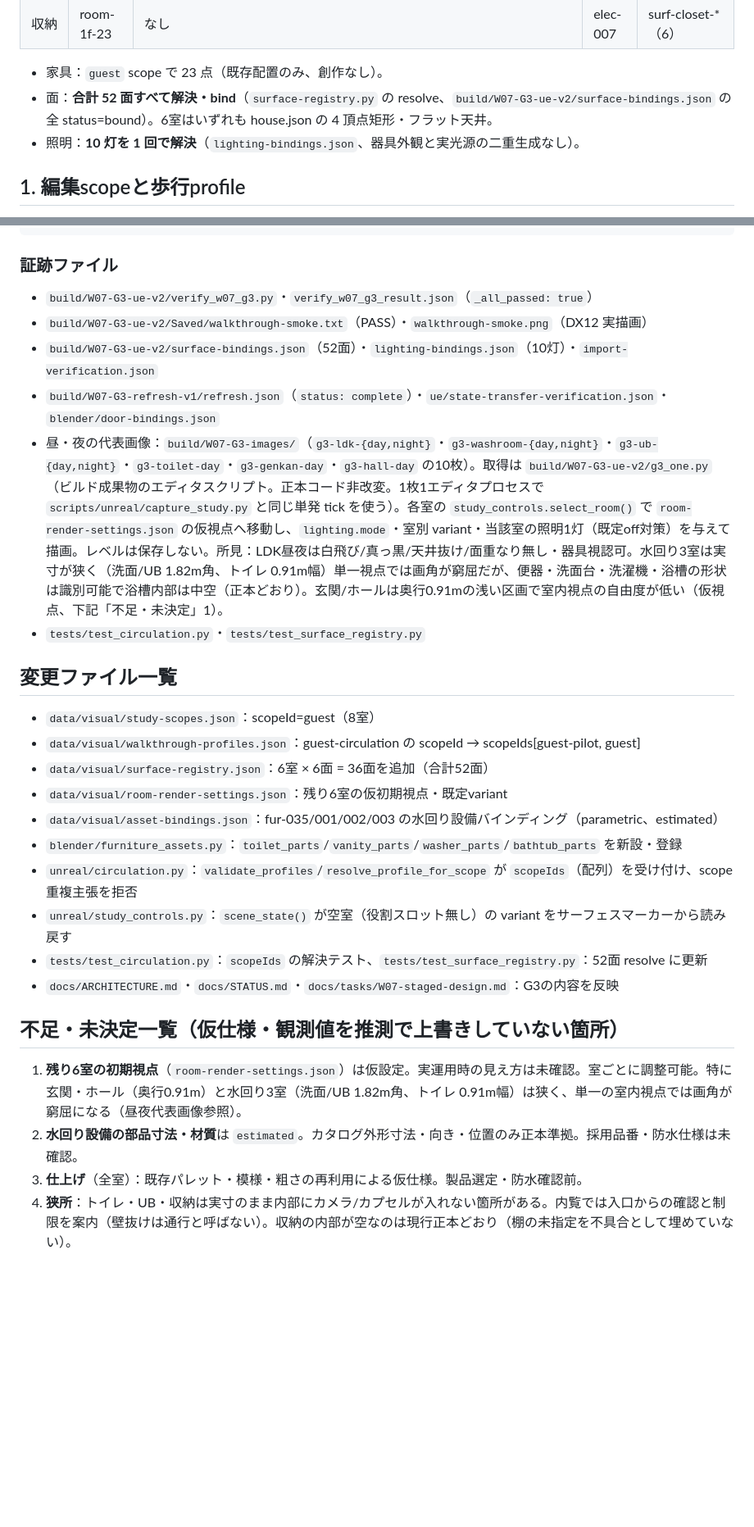
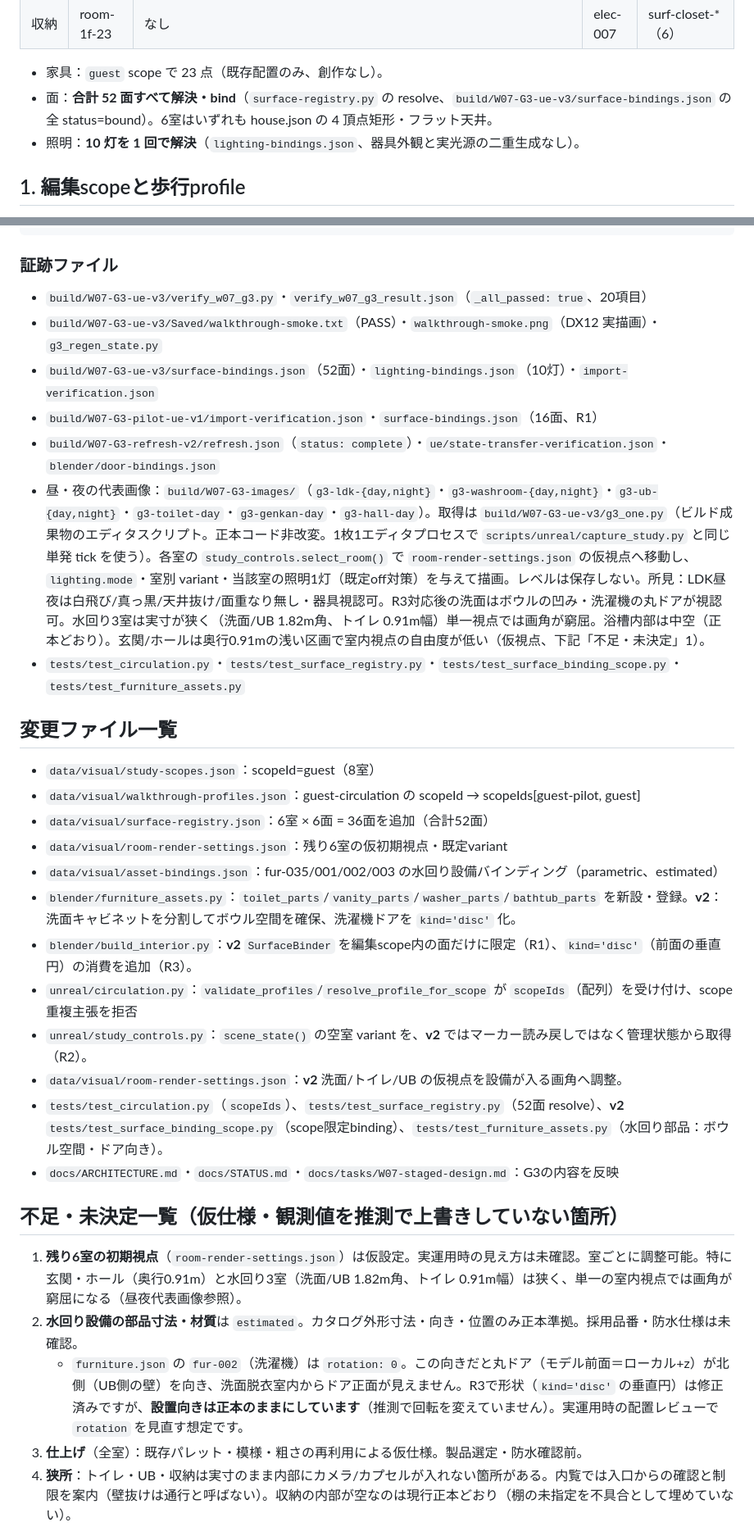
Before and after one commit to kenryuuuuuuuuuu/Ryuka-Interior-Designer, a Markdown page: docs/tasks/W07-G3-report.md, 2 parts joined by grey strips. Shown at 82% size. Drawn GitHub-style; blank space fills up the shorter version.

```diff
--- a/docs/tasks/W07-G3-report.md
+++ b/docs/tasks/W07-G3-report.md
@@ -23,7 +33,7 @@
 | 収納 | room-1f-23 | なし | elec-007 | surf-closet-*（6） |
 
 - 家具：`guest` scope で 23 点（既存配置のみ、創作なし）。
-- 面：**合計 52 面すべて解決・bind**（`surface-registry.py` の resolve、`build/W07-G3-ue-v2/surface-bindings.json` の全 status=bound）。6室はいずれも house.json の 4 頂点矩形・フラット天井。
+- 面：**合計 52 面すべて解決・bind**（`surface-registry.py` の resolve、`build/W07-G3-ue-v3/surface-bindings.json` の全 status=bound）。6室はいずれも house.json の 4 頂点矩形・フラット天井。
 - 照明：**10 灯を 1 回で解決**（`lighting-bindings.json`、器具外観と実光源の二重生成なし）。
 
 ## 1. 編集scopeと歩行profile
@@ -114,12 +131,13 @@ python scripts/refresh-visual-study.py --previous build/W07-G3-ue-v2 --output bu
 
 ### 証跡ファイル
 
-- `build/W07-G3-ue-v2/verify_w07_g3.py`・`verify_w07_g3_result.json`（`_all_passed: true`）
-- `build/W07-G3-ue-v2/Saved/walkthrough-smoke.txt`（PASS）・`walkthrough-smoke.png`（DX12 実描画）
-- `build/W07-G3-ue-v2/surface-bindings.json`（52面）・`lighting-bindings.json`（10灯）・`import-verification.json`
-- `build/W07-G3-refresh-v1/refresh.json`（`status: complete`）・`ue/state-transfer-verification.json`・`blender/door-bindings.json`
-- 昼・夜の代表画像：`build/W07-G3-images/`（`g3-ldk-{day,night}`・`g3-washroom-{day,night}`・`g3-ub-{day,night}`・`g3-toilet-day`・`g3-genkan-day`・`g3-hall-day` の10枚）。取得は `build/W07-G3-ue-v2/g3_one.py`（ビルド成果物のエディタスクリプト。正本コード非改変。1枚1エディタプロセスで `scripts/unreal/capture_study.py` と同じ単発 tick を使う）。各室の `study_controls.select_room()` で `room-render-settings.json` の仮視点へ移動し、`lighting.mode`・室別 variant・当該室の照明1灯（既定off対策）を与えて描画。レベルは保存しない。所見：LDK昼夜は白飛び/真っ黒/天井抜け/面重なり無し・器具視認可。水回り3室は実寸が狭く（洗面/UB 1.82m角、トイレ 0.91m幅）単一視点では画角が窮屈だが、便器・洗面台・洗濯機・浴槽の形状は識別可能で浴槽内部は中空（正本どおり）。玄関/ホールは奥行0.91mの浅い区画で室内視点の自由度が低い（仮視点、下記「不足・未決定」1）。
-- `tests/test_circulation.py`・`tests/test_surface_registry.py`
+- `build/W07-G3-ue-v3/verify_w07_g3.py`・`verify_w07_g3_result.json`（`_all_passed: true`、20項目）
+- `build/W07-G3-ue-v3/Saved/walkthrough-smoke.txt`（PASS）・`walkthrough-smoke.png`（DX12 実描画）・`g3_regen_state.py`
+- `build/W07-G3-ue-v3/surface-bindings.json`（52面）・`lighting-bindings.json`（10灯）・`import-verification.json`
+- `build/W07-G3-pilot-ue-v1/import-verification.json`・`surface-bindings.json`（16面、R1）
+- `build/W07-G3-refresh-v2/refresh.json`（`status: complete`）・`ue/state-transfer-verification.json`・`blender/door-bindings.json`
+- 昼・夜の代表画像：`build/W07-G3-images/`（`g3-ldk-{day,night}`・`g3-washroom-{day,night}`・`g3-ub-{day,night}`・`g3-toilet-day`・`g3-genkan-day`・`g3-hall-day`）。取得は `build/W07-G3-ue-v3/g3_one.py`（ビルド成果物のエディタスクリプト。正本コード非改変。1枚1エディタプロセスで `scripts/unreal/capture_study.py` と同じ単発 tick を使う）。各室の `study_controls.select_room()` で `room-render-settings.json` の仮視点へ移動し、`lighting.mode`・室別 variant・当該室の照明1灯（既定off対策）を与えて描画。レベルは保存しない。所見：LDK昼夜は白飛び/真っ黒/天井抜け/面重なり無し・器具視認可。R3対応後の洗面はボウルの凹み・洗濯機の丸ドアが視認可。水回り3室は実寸が狭く（洗面/UB 1.82m角、トイレ 0.91m幅）単一視点では画角が窮屈。浴槽内部は中空（正本どおり）。玄関/ホールは奥行0.91mの浅い区画で室内視点の自由度が低い（仮視点、下記「不足・未決定」1）。
+- `tests/test_circulation.py`・`tests/test_surface_registry.py`・`tests/test_surface_binding_scope.py`・`tests/test_furniture_assets.py`
 
 ## 変更ファイル一覧
 
@@ -128,16 +146,19 @@ python scripts/refresh-visual-study.py --previous build/W07-G3-ue-v2 --output bu
 - `data/visual/surface-registry.json`：6室 × 6面 = 36面を追加（合計52面）
 - `data/visual/room-render-settings.json`：残り6室の仮初期視点・既定variant
 - `data/visual/asset-bindings.json`：fur-035/001/002/003 の水回り設備バインディング（parametric、estimated）
-- `blender/furniture_assets.py`：`toilet_parts`/`vanity_parts`/`washer_parts`/`bathtub_parts` を新設・登録
+- `blender/furniture_assets.py`：`toilet_parts`/`vanity_parts`/`washer_parts`/`bathtub_parts` を新設・登録。**v2**：洗面キャビネットを分割してボウル空間を確保、洗濯機ドアを `kind='disc'` 化。
+- `blender/build_interior.py`：**v2** `SurfaceBinder` を編集scope内の面だけに限定（R1）、`kind='disc'`（前面の垂直円）の消費を追加（R3）。
 - `unreal/circulation.py`：`validate_profiles`/`resolve_profile_for_scope` が `scopeIds`（配列）を受け付け、scope重複主張を拒否
-- `unreal/study_controls.py`：`scene_state()` が空室（役割スロット無し）の variant をサーフェスマーカーから読み戻す
-- `tests/test_circulation.py`：`scopeIds` の解決テスト、`tests/test_surface_registry.py`：52面 resolve に更新
+- `unreal/study_controls.py`：`scene_state()` の空室 variant を、**v2** ではマーカー読み戻しではなく管理状態から取得（R2）。
+- `data/visual/room-render-settings.json`：**v2** 洗面/トイレ/UB の仮視点を設備が入る画角へ調整。
+- `tests/test_circulation.py`（`scopeIds`）、`tests/test_surface_registry.py`（52面 resolve）、**v2** `tests/test_surface_binding_scope.py`（scope限定binding）、`tests/test_furniture_assets.py`（水回り部品：ボウル空間・ドア向き）。
 - `docs/ARCHITECTURE.md`・`docs/STATUS.md`・`docs/tasks/W07-staged-design.md`：G3の内容を反映
 
 ## 不足・未決定一覧（仮仕様・観測値を推測で上書きしていない箇所）
 
 1. **残り6室の初期視点**（`room-render-settings.json`）は仮設定。実運用時の見え方は未確認。室ごとに調整可能。特に玄関・ホール（奥行0.91m）と水回り3室（洗面/UB 1.82m角、トイレ 0.91m幅）は狭く、単一の室内視点では画角が窮屈になる（昼夜代表画像参照）。
 2. **水回り設備の部品寸法・材質**は `estimated`。カタログ外形寸法・向き・位置のみ正本準拠。採用品番・防水仕様は未確認。
+   - `furniture.json` の `fur-002`（洗濯機）は `rotation: 0`。この向きだと丸ドア（モデル前面＝ローカル+z）が北側（UB側の壁）を向き、洗面脱衣室内からドア正面が見えません。R3で形状（`kind='disc'` の垂直円）は修正済みですが、**設置向きは正本のままにしています**（推測で回転を変えていません）。実運用時の配置レビューで `rotation` を見直す想定です。
 3. **仕上げ**（全室）：既存パレット・模様・粗さの再利用による仮仕様。製品選定・防水確認前。
 4. **狭所**：トイレ・UB・収納は実寸のまま内部にカメラ/カプセルが入れない箇所がある。内覧では入口からの確認と制限を案内（壁抜けは通行と呼ばない）。収納の内部が空なのは現行正本どおり（棚の未指定を不具合として埋めていない）。
 5. 玄関/ホールの照明はブラケット型の配置インスタンスが正本に無く、`light-bracket` プロファイルは型のみ（既存の制約、G3で変更なし）。
```
Also changed, not shown: other parts of docs/tasks/W07-G3-report.md (+40 -23 lines), docs/STATUS.md (+2 -0 lines).
